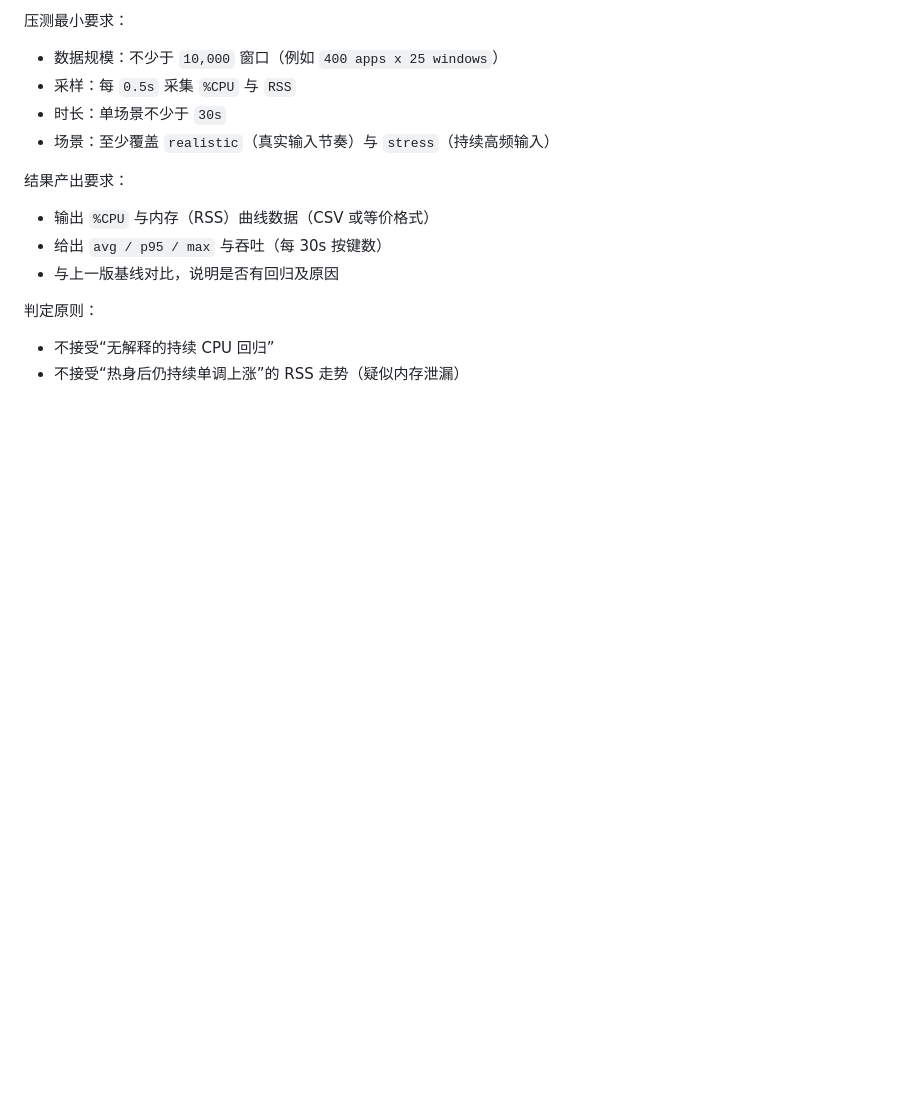
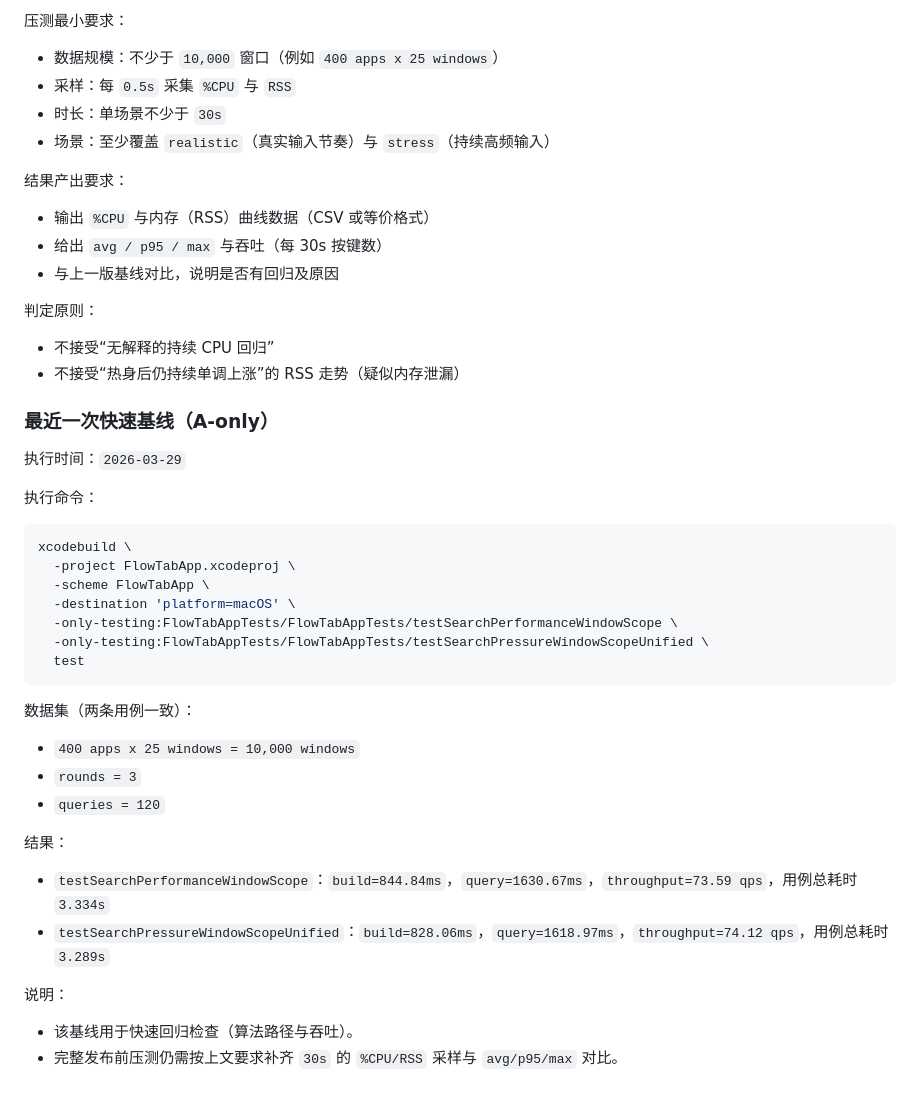
Before and after one commit to potato-dumplings/Flow-Tab, a Markdown page: README.md, the part around the change. Rendered like a GitHub page; blank space fills up the shorter version.

Commit message:
docs(search): record A-only quick benchmark baseline

````diff
--- a/README.md
+++ b/README.md
@@ -289,3 +289,31 @@ chmod +x scripts/release-install.sh
 判定原则：
 - 不接受“无解释的持续 CPU 回归”
 - 不接受“热身后仍持续单调上涨”的 RSS 走势（疑似内存泄漏）
+
+### 最近一次快速基线（A-only）
+
+执行时间：`2026-03-29`
+
+执行命令：
+```bash
+xcodebuild \
+  -project FlowTabApp.xcodeproj \
+  -scheme FlowTabApp \
+  -destination 'platform=macOS' \
+  -only-testing:FlowTabAppTests/FlowTabAppTests/testSearchPerformanceWindowScope \
+  -only-testing:FlowTabAppTests/FlowTabAppTests/testSearchPressureWindowScopeUnified \
+  test
+```
+
+数据集（两条用例一致）：
+- `400 apps x 25 windows = 10,000 windows`
+- `rounds = 3`
+- `queries = 120`
+
+结果：
+- `testSearchPerformanceWindowScope`：`build=844.84ms`，`query=1630.67ms`，`throughput=73.59 qps`，用例总耗时 `3.334s`
+- `testSearchPressureWindowScopeUnified`：`build=828.06ms`，`query=1618.97ms`，`throughput=74.12 qps`，用例总耗时 `3.289s`
+
+说明：
+- 该基线用于快速回归检查（算法路径与吞吐）。
+- 完整发布前压测仍需按上文要求补齐 `30s` 的 `%CPU/RSS` 采样与 `avg/p95/max` 对比。
````
